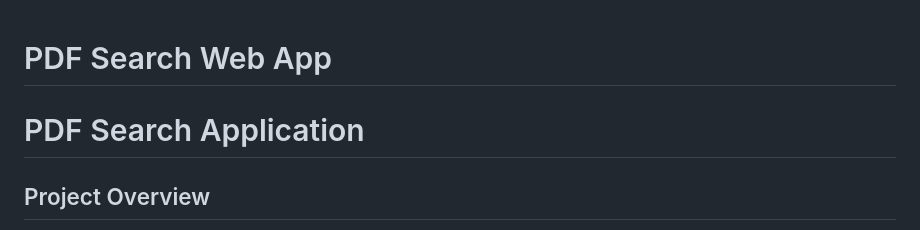
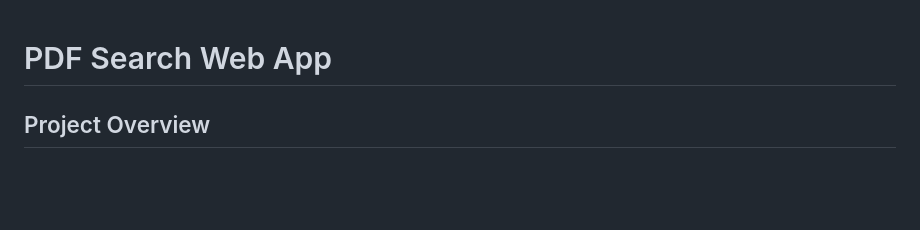
Before and after one commit to toritotony/Pinecone-Langchain-Search-Engine-public, a Markdown page: README.md, the part around the change. Drawn GitHub-style; blank space fills up the shorter version.

```diff
--- a/README.md
+++ b/README.md
@@ -1,5 +1,4 @@
 # PDF Search Web App
-# PDF Search Application
 
 ## Project Overview
 
```
